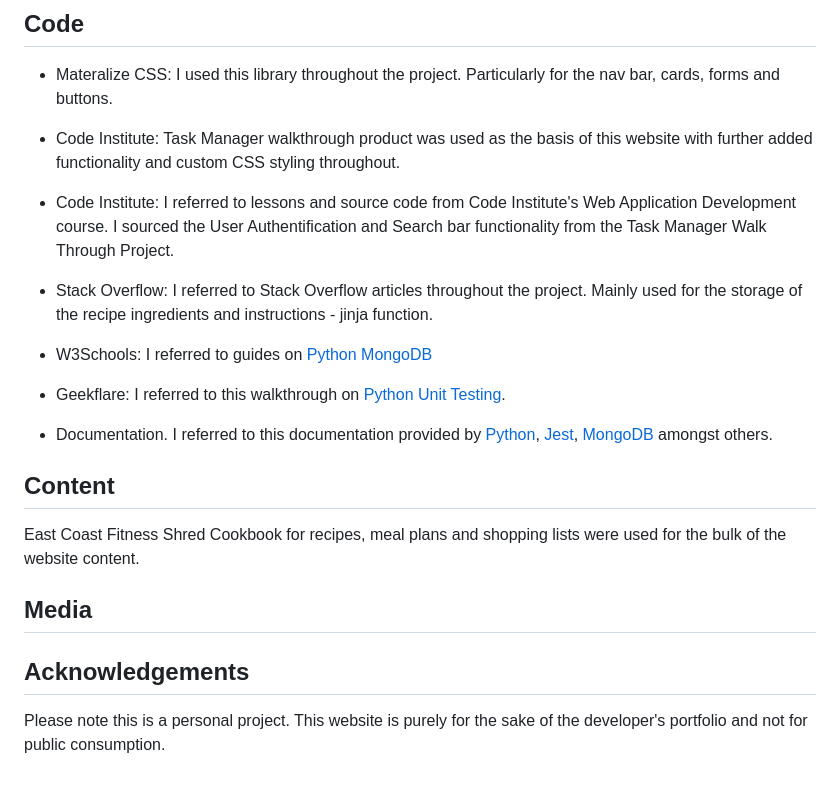
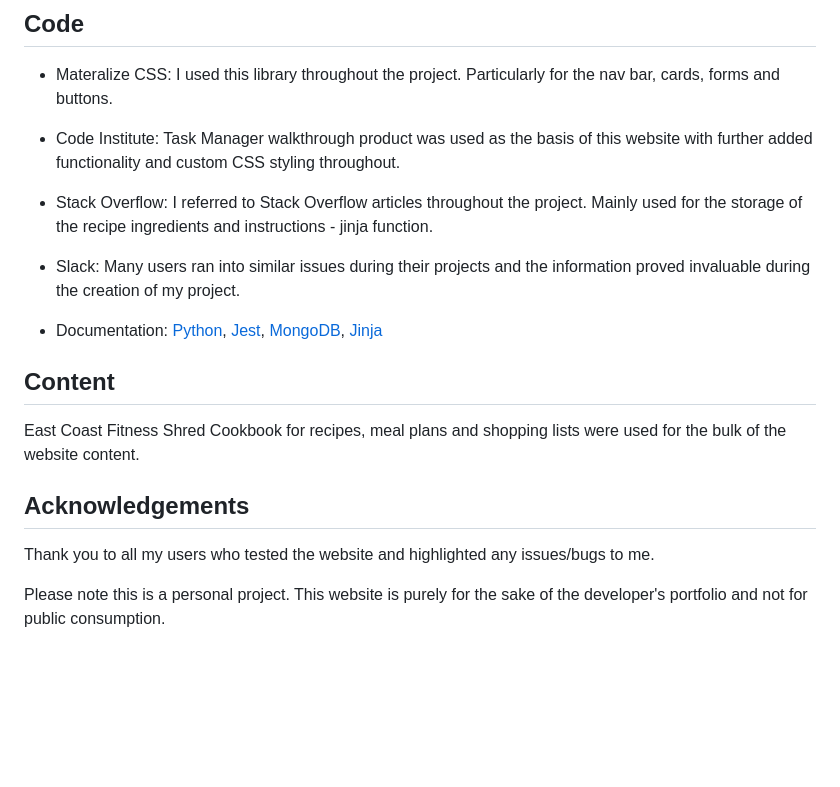
Before and after one commit to GraeA85/Recipe-ository, a Markdown page: README.md, the part around the change. Rendered like a GitHub page; blank space fills up the shorter version.

Commit message:
minor update to readme file

```diff
--- a/README.md
+++ b/README.md
@@ -491,26 +491,19 @@ You will need to deploy the application using Heroku.
 
 - Code Institute: Task Manager walkthrough product was used as the basis of this website with further added functionality and custom CSS styling throughout.
 
-- Code Institute: I referred to lessons and source code from Code Institute's Web Application Development course. I sourced the User Authentification and Search bar functionality from the Task Manager Walk Through Project.
-
 - Stack Overflow: I referred to Stack Overflow articles throughout the project. Mainly used for the storage of the recipe ingredients and instructions - jinja function.
 
-- W3Schools: I referred to guides on [Python MongoDB](https://www.w3schools.com/python/python_mongodb_getstarted.asp)
+- Slack: Many users ran into similar issues during their projects and the information proved invaluable during the creation of my project.
 
-- Geekflare: I referred to this walkthrough on [Python Unit Testing](https://geekflare.com/unit-testing-with-python-unittest/).
-
-- Documentation. I referred to this documentation provided by [Python](https://docs.python.org/3/library/exceptions.html), [Jest](https://jestjs.io/docs/getting-started), [MongoDB](https://www.mongodb.com/docs/manual/reference/method/ObjectId.valueOf/) amongst others.
+- Documentation:  [Python](https://docs.python.org/3/library/exceptions.html), [Jest](https://jestjs.io/docs/getting-started), [MongoDB](https://www.mongodb.com/docs/manual/reference/method/ObjectId.valueOf/), [Jinja](https://jinja.palletsprojects.com/en/3.1.x/)
 
 ## Content
 
 East Coast Fitness Shred Cookbook for recipes, meal plans and shopping lists were used for the bulk of the website content.
 
-## Media
-
-
 
 ## Acknowledgements
 
-
+Thank you to all my users who tested the website and highlighted any issues/bugs to me.
 
 Please note this is a personal project. This website is purely for the sake of the developer's portfolio and not for public consumption.
```
